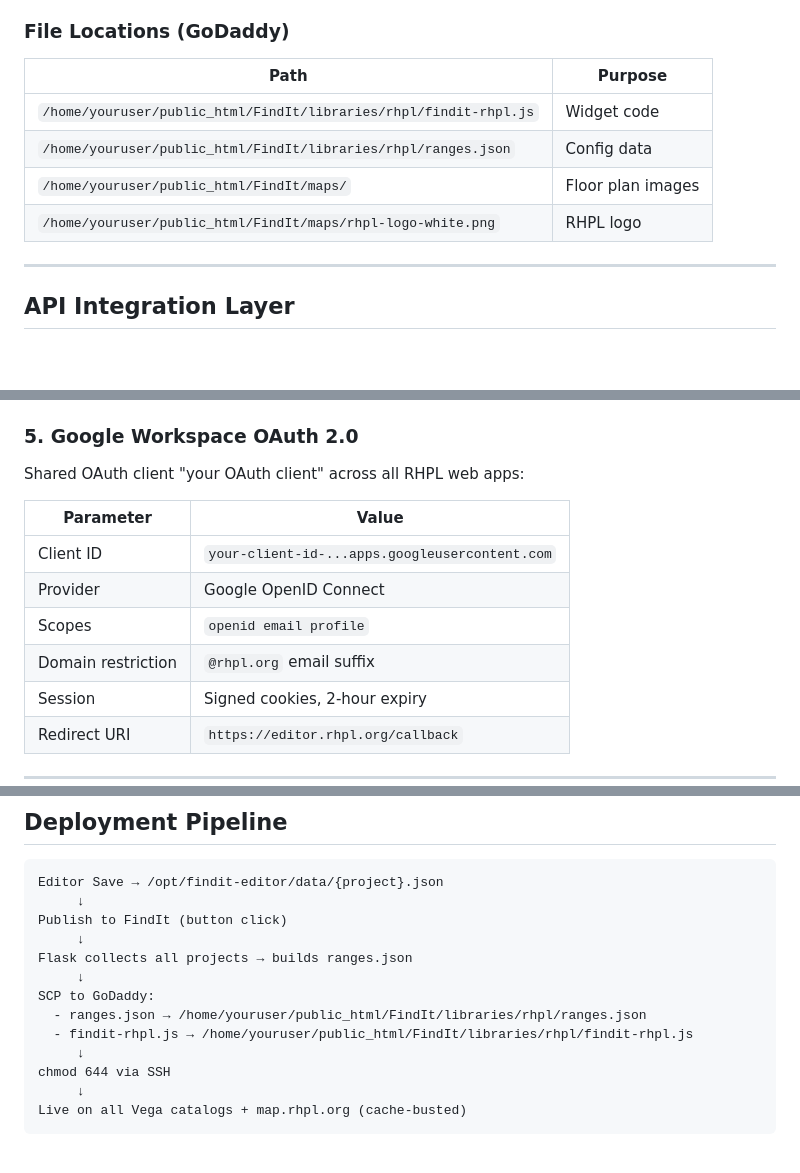
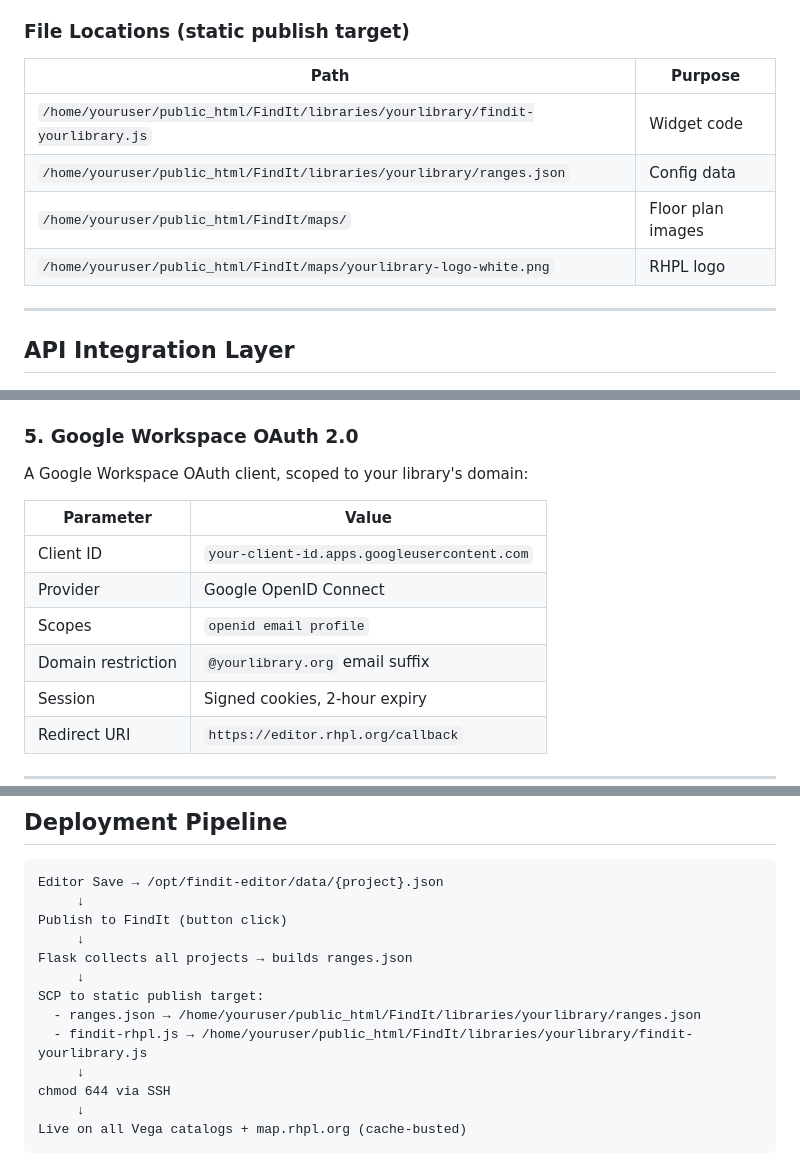
Before and after one commit to RHPubLib/FindIt, a Markdown page: docs/technical-report.md, 3 parts joined by grey strips. Rendered like a GitHub page; blank space fills up the shorter version.

Commit message:
Docs: second-pass redaction of remaining internal paths/IDs in technical-report

```diff
--- a/docs/technical-report.md
+++ b/docs/technical-report.md
@@ -219,13 +219,13 @@ All overlay elements use HTML positioning (CSS percentage left/top + transform)
 - Landmark icons have `role="img"` and `aria-label`
 - Keyboard: Escape closes, arrow keys pan
 
-### File Locations (GoDaddy)
+### File Locations (static publish target)
 | Path | Purpose |
 |------|---------|
-| `/home/youruser/public_html/FindIt/libraries/rhpl/findit-rhpl.js` | Widget code |
-| `/home/youruser/public_html/FindIt/libraries/rhpl/ranges.json` | Config data |
+| `/home/youruser/public_html/FindIt/libraries/yourlibrary/findit-yourlibrary.js` | Widget code |
+| `/home/youruser/public_html/FindIt/libraries/yourlibrary/ranges.json` | Config data |
 | `/home/youruser/public_html/FindIt/maps/` | Floor plan images |
-| `/home/youruser/public_html/FindIt/maps/rhpl-logo-white.png` | RHPL logo |
+| `/home/youruser/public_html/FindIt/maps/yourlibrary-logo-white.png` | RHPL logo |
 
 ---
 
@@ -322,14 +322,14 @@ https://rhpl.na3.iiivega.com/search?query={title}&searchType=everything
 
 ### 5. Google Workspace OAuth 2.0
 
-Shared OAuth client "your OAuth client" across all RHPL web apps:
+A Google Workspace OAuth client, scoped to your library's domain:
 
 | Parameter | Value |
 |-----------|-------|
-| Client ID | `your-client-id-...apps.googleusercontent.com` |
+| Client ID | `your-client-id.apps.googleusercontent.com` |
 | Provider | Google OpenID Connect |
 | Scopes | `openid email profile` |
-| Domain restriction | `@rhpl.org` email suffix |
+| Domain restriction | `@yourlibrary.org` email suffix |
 | Session | Signed cookies, 2-hour expiry |
 | Redirect URI | `https://editor.rhpl.org/callback` |
 
@@ -485,9 +485,9 @@ Publish to FindIt (button click)
      ↓
 Flask collects all projects → builds ranges.json
      ↓
-SCP to GoDaddy:
-  - ranges.json → /home/youruser/public_html/FindIt/libraries/rhpl/ranges.json
-  - findit-rhpl.js → /home/youruser/public_html/FindIt/libraries/rhpl/findit-rhpl.js
+SCP to static publish target:
+  - ranges.json → /home/youruser/public_html/FindIt/libraries/yourlibrary/ranges.json
+  - findit-rhpl.js → /home/youruser/public_html/FindIt/libraries/yourlibrary/findit-yourlibrary.js
      ↓
 chmod 644 via SSH
      ↓
```
Also changed, not shown: other parts of docs/technical-report.md (+2 -2 lines).
